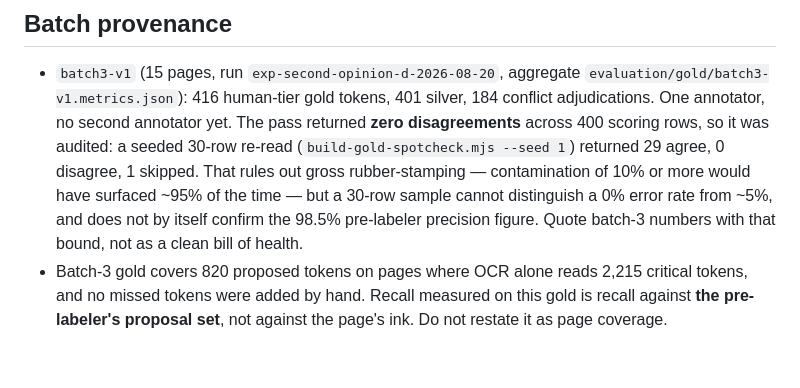
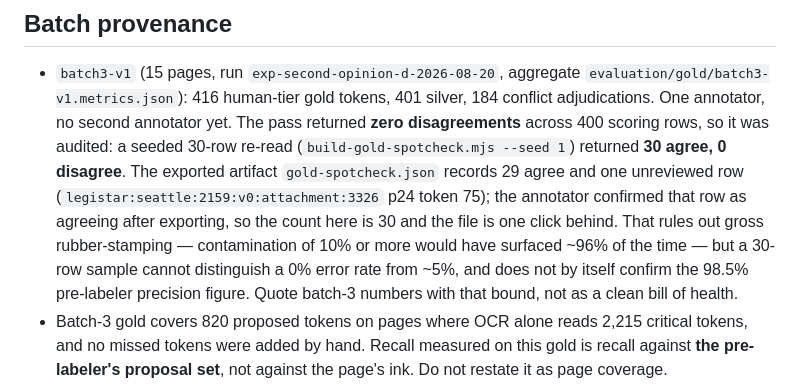
Before and after one commit to oneryalcin/pagespatial, a Markdown page: docs/evaluation-debts.md, the part around the change. GitHub-like rendering; blank space fills up the shorter version.

Commit message:
Spot-check was 30 of 30, not 29
The annotator confirmed the one unmarked row after exporting. Recorded as
30 agree, with the discrepancy stated rather than papered over: the
exported artifact still shows 29 plus one unreviewed, and a ledger number
that silently disagrees with the file behind it is the kind of thing that
wastes someone's afternoon a year from now.

Conclusion is unchanged — 30 of 30 still cannot separate a 0% error rate
from ~5%, and still does not confirm the 98.5% precision figure.

```diff
--- a/docs/evaluation-debts.md
+++ b/docs/evaluation-debts.md
@@ -29,9 +29,13 @@ without their sample-size caveat until re-measured.
   401 silver, 184 conflict adjudications. One annotator, no second
   annotator yet. The pass returned **zero disagreements** across 400
   scoring rows, so it was audited: a seeded 30-row re-read
-  (`build-gold-spotcheck.mjs --seed 1`) returned 29 agree, 0 disagree, 1
-  skipped. That rules out gross rubber-stamping — contamination of 10% or
-  more would have surfaced ~95% of the time — but a 30-row sample cannot
+  (`build-gold-spotcheck.mjs --seed 1`) returned **30 agree, 0 disagree**.
+  The exported artifact `gold-spotcheck.json` records 29 agree and one
+  unreviewed row (`legistar:seattle:2159:v0:attachment:3326` p24 token 75);
+  the annotator confirmed that row as agreeing after exporting, so the
+  count here is 30 and the file is one click behind. That rules out gross
+  rubber-stamping — contamination of 10% or more would have surfaced ~96%
+  of the time — but a 30-row sample cannot
   distinguish a 0% error rate from ~5%, and does not by itself confirm the
   98.5% pre-labeler precision figure. Quote batch-3 numbers with that
   bound, not as a clean bill of health.
```
